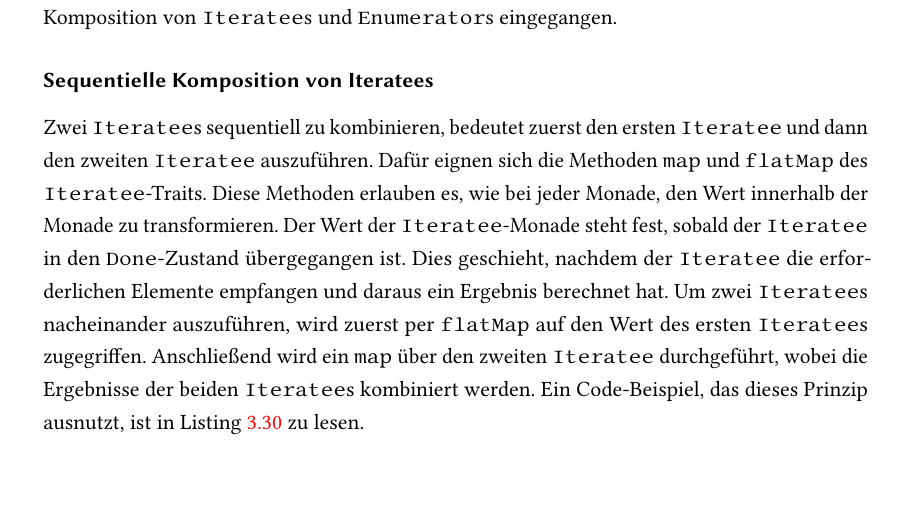
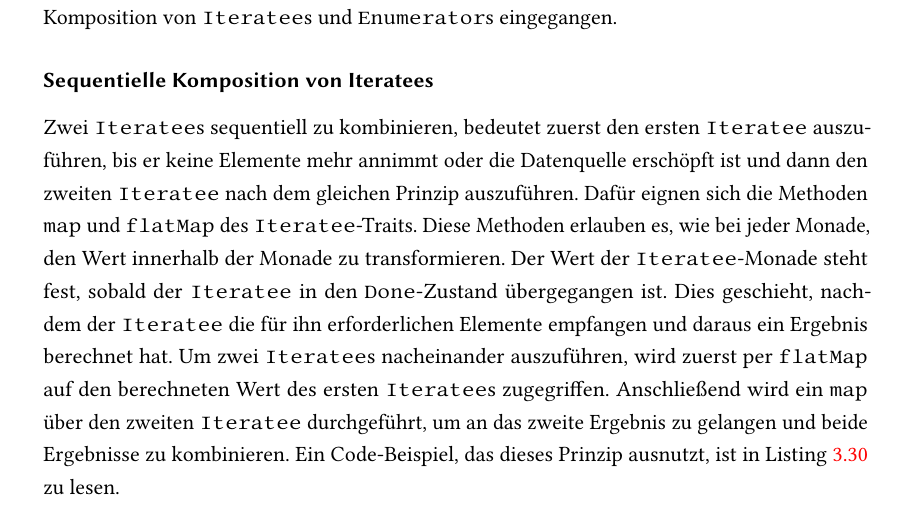
Before and after one commit to tilltheis/bachelor-thesis, a LaTeX thesis (thesis/thesis.tex, which reads thesis/ch03-reaktive-programmierung.tex): part of page 50 of 81, cut so that both start at the same text, the shorter picture padded with empty space. Compiled offline with pdfLaTeX; an older LaTeX class or package is replaced by its successor.

Commit message:
sequentielle komposition von iteratees verstaendlicher erklaert

```diff
--- a/thesis/ch03-reaktive-programmierung.tex
+++ b/thesis/ch03-reaktive-programmierung.tex
@@ -1084,13 +1084,13 @@ Dabei wird auf die sequentielle und parallele Komposition von \lstinline|Iterate
 \subsubsection{Sequentielle Komposition von Iteratees} % (fold)
 \label{ssub:anwendung_sequentielle_komposition_von_iteratees}
 
-Zwei \lstinline|Iteratee|s sequentiell zu kombinieren, bedeutet zuerst den ersten \lstinline|Iteratee| und dann den zweiten \lstinline|Iteratee| auszuführen.
+Zwei \lstinline|Iteratee|s sequentiell zu kombinieren, bedeutet zuerst den ersten \lstinline|Iteratee| auszuführen, bis er keine Elemente mehr annimmt oder die Datenquelle erschöpft ist und dann den zweiten \lstinline|Iteratee| nach dem gleichen Prinzip auszuführen.
 Dafür eignen sich die Methoden \lstinline|map| und \lstinline|flatMap| des \lstinline|Iteratee|-Traits.
 Diese Methoden erlauben es, wie bei jeder Monade, den Wert innerhalb der Monade zu transformieren.
 Der Wert der \lstinline|Iteratee|-Monade steht fest, sobald der \lstinline|Iteratee| in den \lstinline|Done|-Zustand übergegangen ist.
-Dies geschieht, nachdem der \lstinline|Iteratee| die erforderlichen Elemente empfangen und daraus ein Ergebnis berechnet hat.
-Um zwei \lstinline|Iteratee|s nacheinander auszuführen, wird zuerst per \lstinline|flatMap| auf den Wert des ersten \lstinline|Iteratee|s zugegriffen.
-Anschließend wird ein \lstinline|map| über den zweiten \lstinline|Iteratee| durchgeführt, wobei die Ergebnisse der beiden \lstinline|Iteratee|s kombiniert werden.
+Dies geschieht, nachdem der \lstinline|Iteratee| die für ihn erforderlichen Elemente empfangen und daraus ein Ergebnis berechnet hat.
+Um zwei \lstinline|Iteratee|s nacheinander auszuführen, wird zuerst per \lstinline|flatMap| auf den berechneten Wert des ersten \lstinline|Iteratee|s zugegriffen.
+Anschließend wird ein \lstinline|map| über den zweiten \lstinline|Iteratee| durchgeführt, um an das zweite Ergebnis zu gelangen und beide Ergebnisse zu kombinieren.
 Ein Code-Beispiel, das dieses Prinzip ausnutzt, ist in Listing~\ref{lst:sequentielle_komposition_von_iteratees} zu lesen.
 
 \begin{lstlisting}[caption=Sequentielle Komposition von Iteratees, label=lst:sequentielle_komposition_von_iteratees]
```
